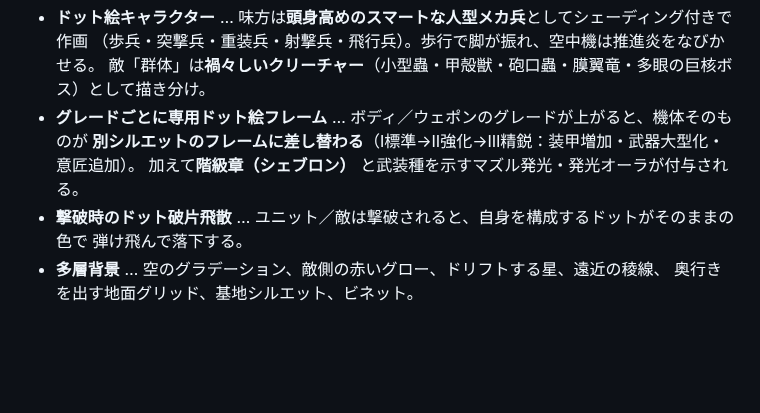
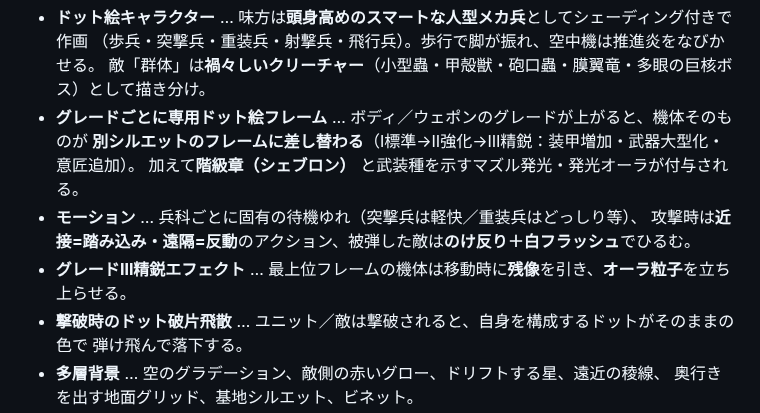
Before and after one commit to Shisei-ai/claude, a Markdown page: game/README.md, the part around the change. Rendered like a GitHub page; blank space fills up the shorter version.

```diff
--- a/game/README.md
+++ b/game/README.md
@@ -18,6 +18,9 @@ Canvas による自前の描画エンジンで、戦場が常に動く。外部
 - **グレードごとに専用ドット絵フレーム** … ボディ／ウェポンのグレードが上がると、機体そのものが
   **別シルエットのフレームに差し替わる**（Ⅰ標準→Ⅱ強化→Ⅲ精鋭：装甲増加・武器大型化・意匠追加）。
   加えて**階級章（シェブロン）** と武装種を示すマズル発光・発光オーラが付与される。
+- **モーション** … 兵科ごとに固有の待機ゆれ（突撃兵は軽快／重装兵はどっしり等）、
+  攻撃時は**近接=踏み込み・遠隔=反動**のアクション、被弾した敵は**のけ反り＋白フラッシュ**でひるむ。
+- **グレードⅢ精鋭エフェクト** … 最上位フレームの機体は移動時に**残像**を引き、**オーラ粒子**を立ち上らせる。
 - **撃破時のドット破片飛散** … ユニット／敵は撃破されると、自身を構成するドットがそのままの色で
   弾け飛んで落下する。
 - **多層背景** … 空のグラデーション、敵側の赤いグロー、ドリフトする星、遠近の稜線、
```
Also changed, not shown: game/preview-motion.png (added), 2 other files.
